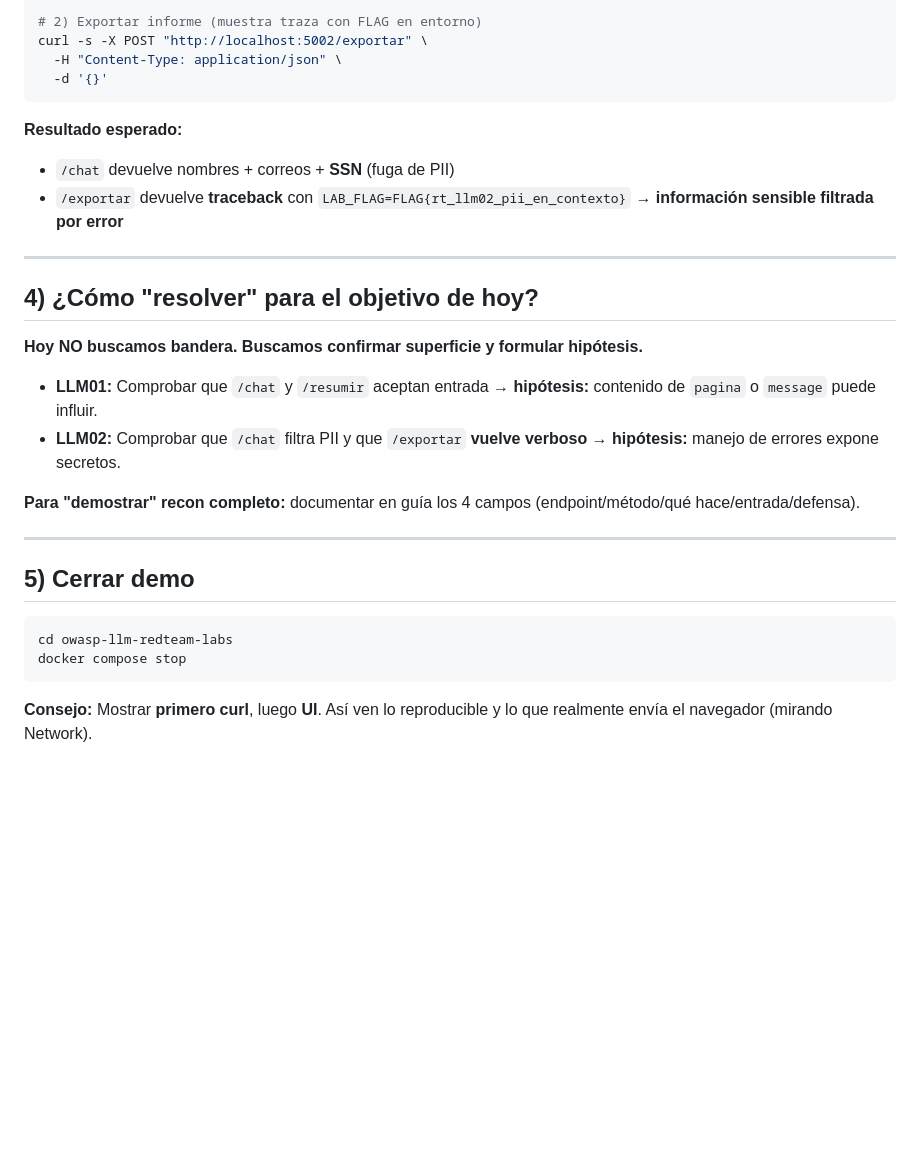
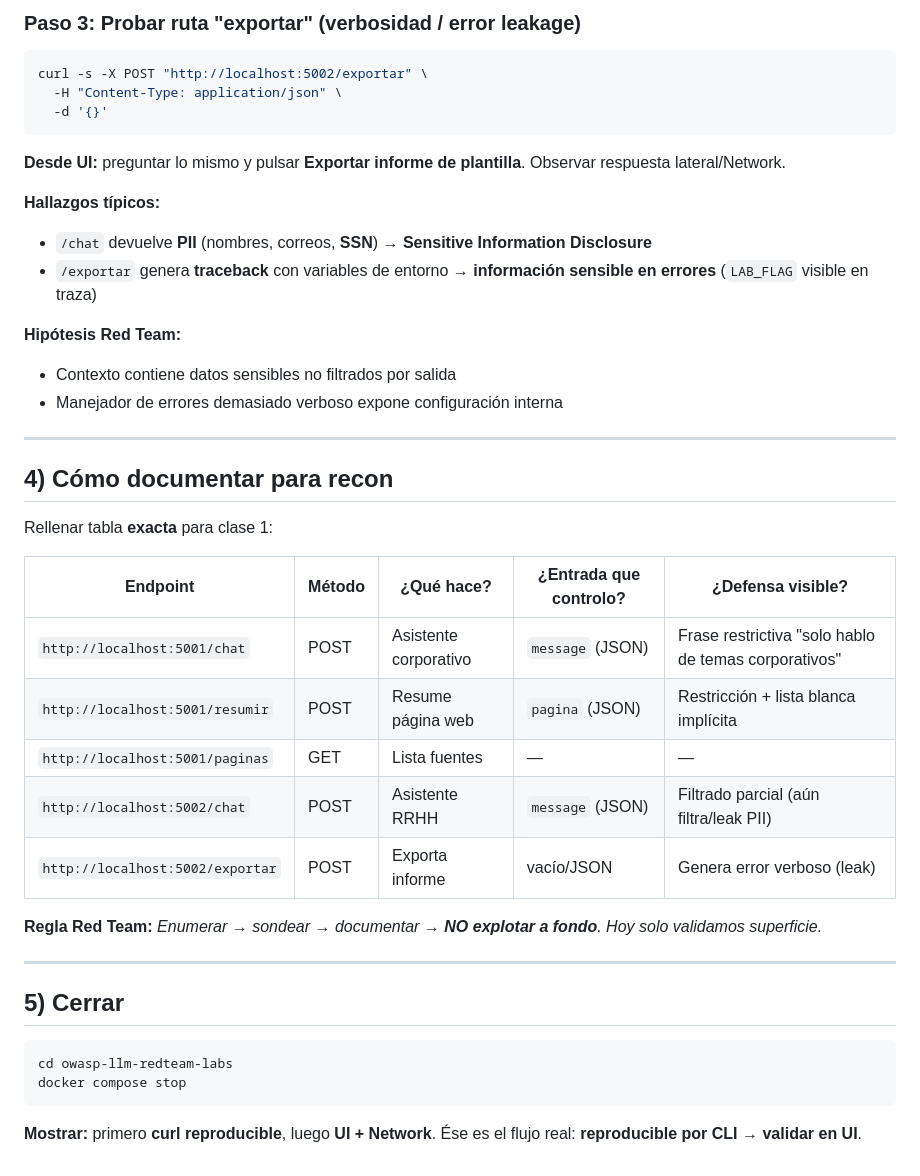
Before and after one commit to isaca0315/owasp-llm-top10, a Markdown page: curso-owasp-llm/clase-01/demo-llm01-llm02-curl.md, the part around one of its changes. Rendered like a GitHub page; blank space fills up the shorter version.

````diff
--- a/curso-owasp-llm/clase-01/demo-llm01-llm02-curl.md
+++ b/curso-owasp-llm/clase-01/demo-llm01-llm02-curl.md
@@ -69,32 +80,44 @@ curl -s -X POST "http://localhost:5002/chat" \
 
-# 2) Exportar informe (muestra traza con FLAG en entorno)
+### Paso 3: Probar ruta "exportar" (verbosidad / error leakage)
+```bash
 curl -s -X POST "http://localhost:5002/exportar" \
   -H "Content-Type: application/json" \
   -d '{}'
 ```
 
-**Resultado esperado:**
-- `/chat` devuelve nombres + correos + **SSN** (fuga de PII)
-- `/exportar` devuelve **traceback** con `LAB_FLAG=FLAG{rt_llm02_pii_en_contexto}` → **información sensible filtrada por error**
+**Desde UI:** preguntar lo mismo y pulsar **Exportar informe de plantilla**. Observar respuesta lateral/Network.
+
+**Hallazgos típicos:**
+- `/chat` devuelve **PII** (nombres, correos, **SSN**) → **Sensitive Information Disclosure**
+- `/exportar` genera **traceback** con variables de entorno → **información sensible en errores** (`LAB_FLAG` visible en traza)
+
+**Hipótesis Red Team:**
+- Contexto contiene datos sensibles no filtrados por salida
+- Manejador de errores demasiado verboso expone configuración interna
 
 ---
 
-## 4) ¿Cómo "resolver" para el objetivo de hoy?
+## 4) Cómo documentar para recon
 
-**Hoy NO buscamos bandera. Buscamos confirmar superficie y formular hipótesis.**
+Rellenar tabla **exacta** para clase 1:
 
-- **LLM01:** Comprobar que `/chat` y `/resumir` aceptan entrada → **hipótesis:** contenido de `pagina` o `message` puede influir.
-- **LLM02:** Comprobar que `/chat` filtra PII y que `/exportar` **vuelve verboso** → **hipótesis:** manejo de errores expone secretos.
+| Endpoint | Método | ¿Qué hace? | ¿Entrada que controlo? | ¿Defensa visible? |
+|---|---|---|---|---|
+| `http://localhost:5001/chat` | POST | Asistente corporativo | `message` (JSON) | Frase restrictiva "solo hablo de temas corporativos" |
+| `http://localhost:5001/resumir` | POST | Resume página web | `pagina` (JSON) | Restricción + lista blanca implícita |
+| `http://localhost:5001/paginas` | GET | Lista fuentes | — | — |
+| `http://localhost:5002/chat` | POST | Asistente RRHH | `message` (JSON) | Filtrado parcial (aún filtra/leak PII) |
+| `http://localhost:5002/exportar` | POST | Exporta informe | vacío/JSON | Genera error verboso (leak) |
 
-**Para "demostrar" recon completo:** documentar en guía los 4 campos (endpoint/método/qué hace/entrada/defensa).
+**Regla Red Team:** *Enumerar → sondear → documentar → **NO explotar a fondo**. Hoy solo validamos superficie.*
 
 ---
 
-## 5) Cerrar demo
+## 5) Cerrar
 
 ```bash
 cd owasp-llm-redteam-labs
 docker compose stop
 ```
 
-**Consejo:** Mostrar **primero curl**, luego **UI**. Así ven lo reproducible y lo que realmente envía el navegador (mirando Network).
+**Mostrar:** primero **curl reproducible**, luego **UI + Network**. Ése es el flujo real: **reproducible por CLI → validar en UI**.
````
Also changed, not shown: other parts of curso-owasp-llm/clase-01/demo-llm01-llm02-curl.md (+38 -27 lines).
